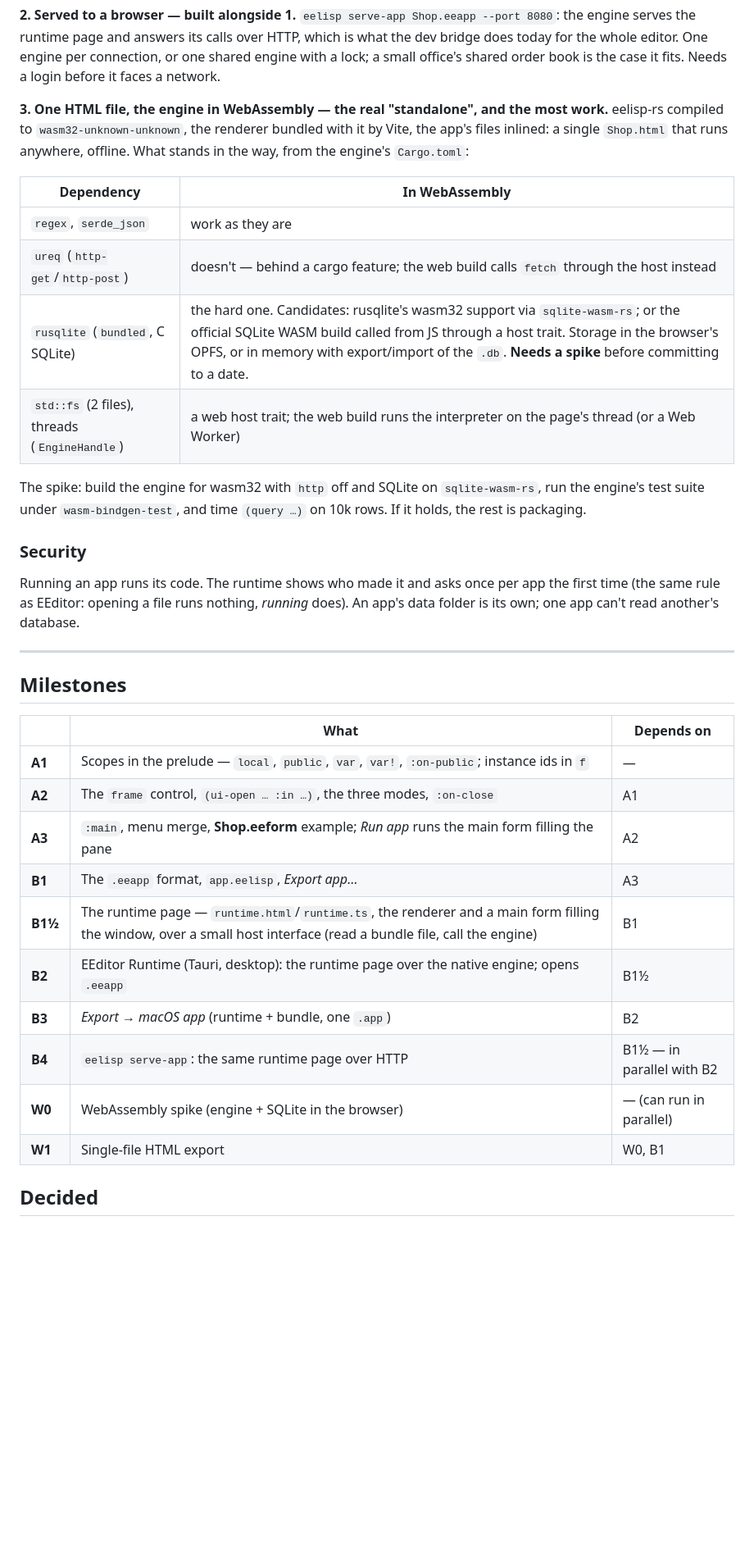
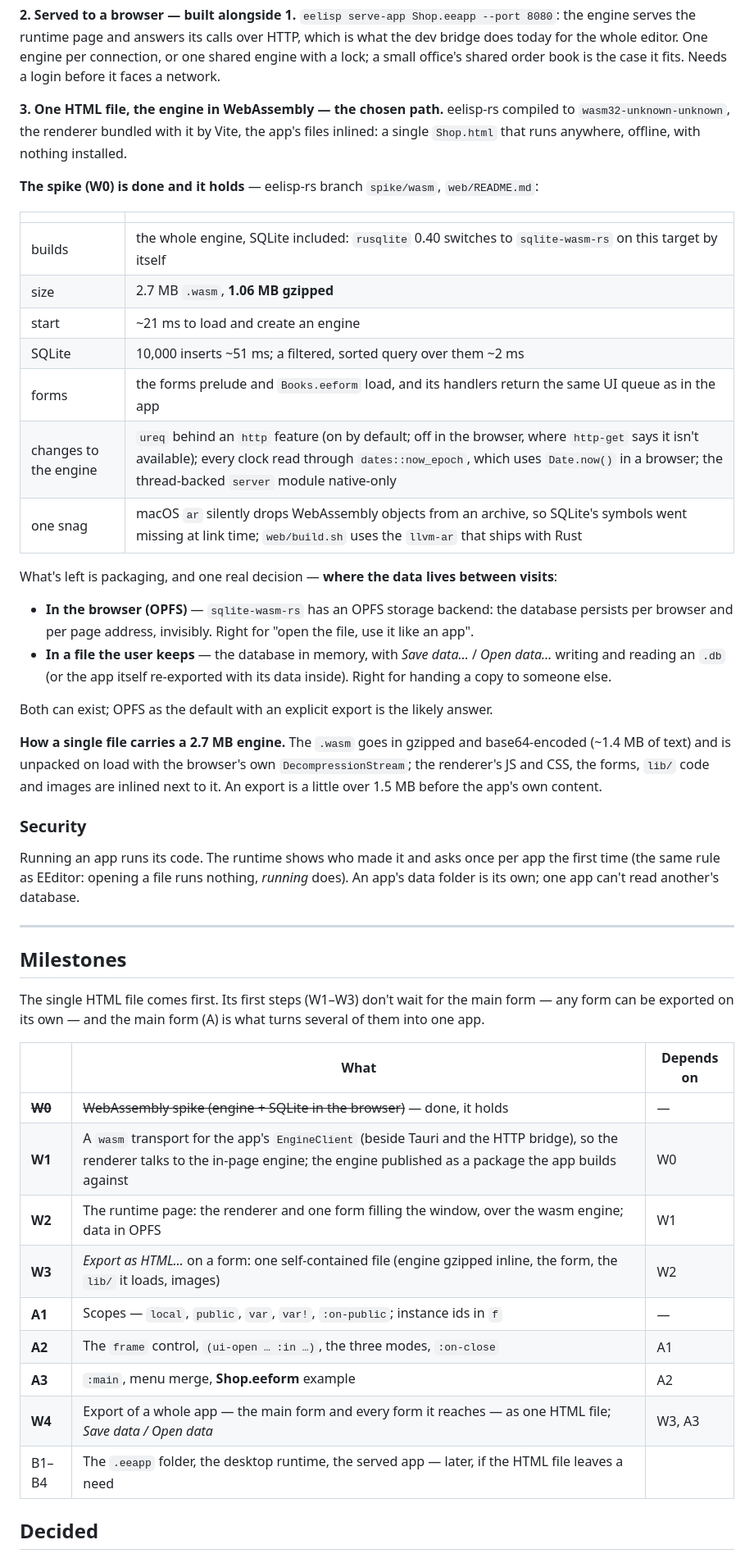
Before and after one commit to santacroce-tech/eeditor-next, a Markdown page: docs/FORM-APPS.md, the part around one of its changes. Shown at 82% size. GitHub-like rendering; blank space fills up the shorter version.

Commit message:
docs(form-apps): the single HTML file is the path — the WebAssembly spike's results, and milestones reordered

```diff
--- a/docs/FORM-APPS.md
+++ b/docs/FORM-APPS.md
@@ -154,21 +154,36 @@ engine serves the runtime page and answers its calls over HTTP, which is what th
 today for the whole editor. One engine per connection, or one shared engine with a lock; a small
 office's shared order book is the case it fits. Needs a login before it faces a network.
 
-**3. One HTML file, the engine in WebAssembly — the real "standalone", and the most work.**
-eelisp-rs compiled to `wasm32-unknown-unknown`, the renderer bundled with it by Vite, the app's
-files inlined: a single `Shop.html` that runs anywhere, offline. What stands in the way, from the
-engine's `Cargo.toml`:
+**3. One HTML file, the engine in WebAssembly — the chosen path.** eelisp-rs compiled to
+`wasm32-unknown-unknown`, the renderer bundled with it by Vite, the app's files inlined: a single
+`Shop.html` that runs anywhere, offline, with nothing installed.
 
-| Dependency | In WebAssembly |
+**The spike (W0) is done and it holds** — eelisp-rs branch `spike/wasm`, `web/README.md`:
+
+| | |
 |---|---|
-| `regex`, `serde_json` | work as they are |
-| `ureq` (`http-get`/`http-post`) | doesn't — behind a cargo feature; the web build calls `fetch` through the host instead |
-| `rusqlite` (`bundled`, C SQLite) | the hard one. Candidates: rusqlite's wasm32 support via `sqlite-wasm-rs`; or the official SQLite WASM build called from JS through a host trait. Storage in the browser's OPFS, or in memory with export/import of the `.db`. **Needs a spike** before committing to a date. |
-| `std::fs` (2 files), threads (`EngineHandle`) | a web host trait; the web build runs the interpreter on the page's thread (or a Web Worker) |
+| builds | the whole engine, SQLite included: `rusqlite` 0.40 switches to `sqlite-wasm-rs` on this target by itself |
+| size | 2.7 MB `.wasm`, **1.06 MB gzipped** |
+| start | ~21 ms to load and create an engine |
+| SQLite | 10,000 inserts ~51 ms; a filtered, sorted query over them ~2 ms |
+| forms | the forms prelude and `Books.eeform` load, and its handlers return the same UI queue as in the app |
+| changes to the engine | `ureq` behind an `http` feature (on by default; off in the browser, where `http-get` says it isn't available); every clock read through `dates::now_epoch`, which uses `Date.now()` in a browser; the thread-backed `server` module native-only |
+| one snag | macOS `ar` silently drops WebAssembly objects from an archive, so SQLite's symbols went missing at link time; `web/build.sh` uses the `llvm-ar` that ships with Rust |
 
-The spike: build the engine for wasm32 with `http` off and SQLite on `sqlite-wasm-rs`, run the
-engine's test suite under `wasm-bindgen-test`, and time `(query …)` on 10k rows. If it holds, the
-rest is packaging.
+What's left is packaging, and one real decision — **where the data lives between visits**:
+
+- **In the browser (OPFS)** — `sqlite-wasm-rs` has an OPFS storage backend: the database persists
+  per browser and per page address, invisibly. Right for "open the file, use it like an app".
+- **In a file the user keeps** — the database in memory, with *Save data…* / *Open data…* writing
+  and reading an `.db` (or the app itself re-exported with its data inside). Right for handing
+  a copy to someone else.
+
+Both can exist; OPFS as the default with an explicit export is the likely answer.
+
+**How a single file carries a 2.7 MB engine.** The `.wasm` goes in gzipped and base64-encoded
+(~1.4 MB of text) and is unpacked on load with the browser's own `DecompressionStream`; the
+renderer's JS and CSS, the forms, `lib/` code and images are inlined next to it. An export is a
+little over 1.5 MB before the app's own content.
 
 ### Security
 
@@ -180,18 +195,20 @@ own; one app can't read another's database.
 
 ## Milestones
 
+The single HTML file comes first. Its first steps (W1–W3) don't wait for the main form — any form
+can be exported on its own — and the main form (A) is what turns several of them into one app.
+
 | | What | Depends on |
 |---|---|---|
-| **A1** | Scopes in the prelude — `local`, `public`, `var`, `var!`, `:on-public`; instance ids in `f` | — |
+| ~~**W0**~~ | ~~WebAssembly spike (engine + SQLite in the browser)~~ — done, it holds | — |
+| **W1** | A `wasm` transport for the app's `EngineClient` (beside Tauri and the HTTP bridge), so the renderer talks to the in-page engine; the engine published as a package the app builds against | W0 |
+| **W2** | The runtime page: the renderer and one form filling the window, over the wasm engine; data in OPFS | W1 |
+| **W3** | *Export as HTML…* on a form: one self-contained file (engine gzipped inline, the form, the `lib/` it loads, images) | W2 |
+| **A1** | Scopes — `local`, `public`, `var`, `var!`, `:on-public`; instance ids in `f` | — |
 | **A2** | The `frame` control, `(ui-open … :in …)`, the three modes, `:on-close` | A1 |
-| **A3** | `:main`, menu merge, **Shop.eeform** example; *Run app* runs the main form filling the pane | A2 |
-| **B1** | The `.eeapp` format, `app.eelisp`, *Export app…* | A3 |
-| **B1½** | The runtime page — `runtime.html`/`runtime.ts`, the renderer and a main form filling the window, over a small host interface (read a bundle file, call the engine) | B1 |
-| **B2** | EEditor Runtime (Tauri, desktop): the runtime page over the native engine; opens `.eeapp` | B1½ |
-| **B3** | *Export → macOS app* (runtime + bundle, one `.app`) | B2 |
-| **B4** | `eelisp serve-app`: the same runtime page over HTTP | B1½ — in parallel with B2 |
-| **W0** | WebAssembly spike (engine + SQLite in the browser) | — (can run in parallel) |
-| **W1** | Single-file HTML export | W0, B1 |
+| **A3** | `:main`, menu merge, **Shop.eeform** example | A2 |
+| **W4** | Export of a whole app — the main form and every form it reaches — as one HTML file; *Save data / Open data* | W3, A3 |
+| B1–B4 | The `.eeapp` folder, the desktop runtime, the served app — later, if the HTML file leaves a need |  |
 
 ## Decided
 
```
Also changed, not shown: other parts of docs/FORM-APPS.md (+3 -3 lines).
